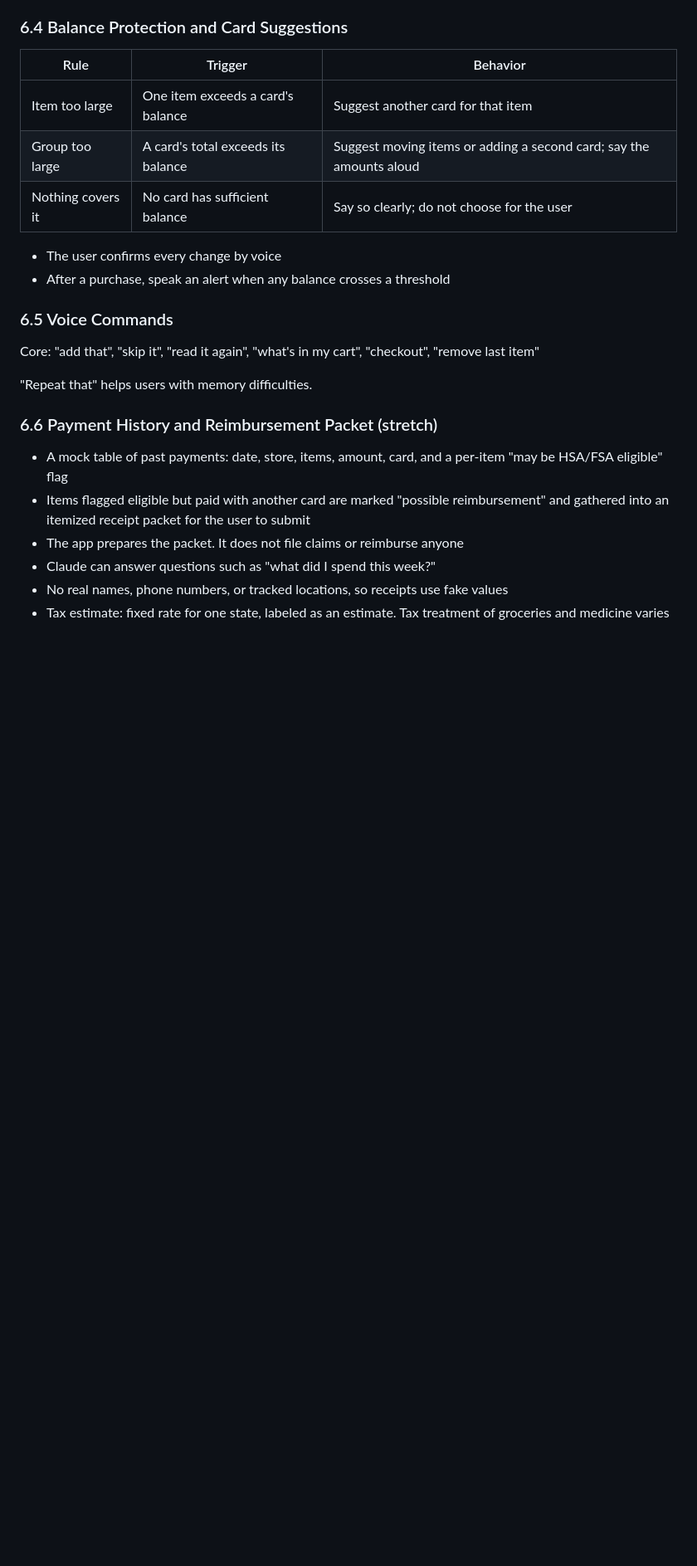
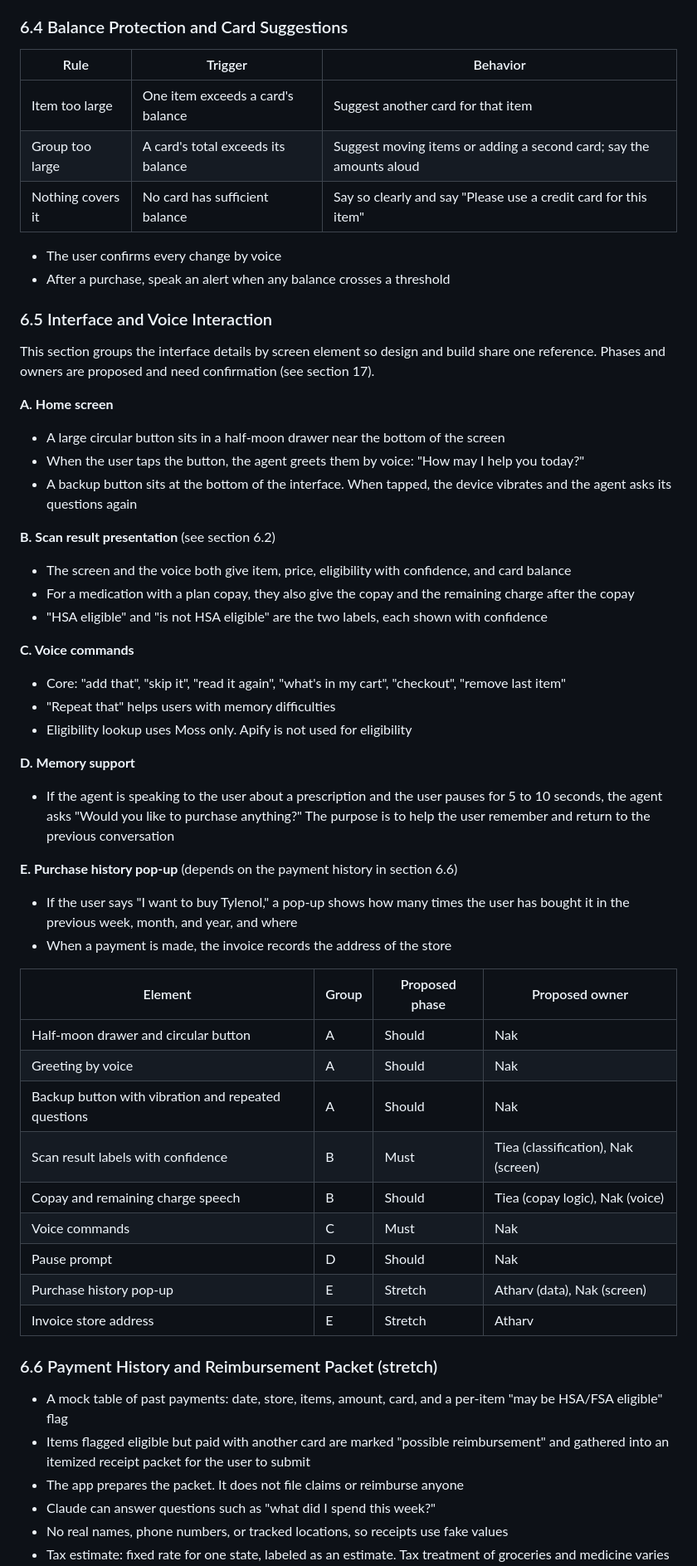
Before and after one commit to Atharvp18/rewind, a Markdown page: doc/2026-10-23-rewind-final-review.md, the part around one of its changes. Shown at 83% size. GitHub-like rendering; blank space fills up the shorter version.

Commit message:
Revise HSA eligibility and voice interaction details
Updated terminology and interface details for HSA eligibility and voice commands. Clarified user interactions and added requirements for confidence display in eligibility.

```diff
--- a/doc/2026-10-23-rewind-final-review.md
+++ b/doc/2026-10-23-rewind-final-review.md
@@ -185,16 +188,53 @@ Prescriptions are scanned from the pill bottle label, then the agent reads the d
 |---|---|---|
 | Item too large | One item exceeds a card's balance | Suggest another card for that item |
 | Group too large | A card's total exceeds its balance | Suggest moving items or adding a second card; say the amounts aloud |
-| Nothing covers it | No card has sufficient balance | Say so clearly; do not choose for the user |
+| Nothing covers it | No card has sufficient balance | Say so clearly and say "Please use a credit card for this item" |
 
 - The user confirms every change by voice
 - After a purchase, speak an alert when any balance crosses a threshold
 
-### 6.5 Voice Commands
+### 6.5 Interface and Voice Interaction
 
-Core: "add that", "skip it", "read it again", "what's in my cart", "checkout", "remove last item"
+This section groups the interface details by screen element so design and build share one reference. Phases and owners are proposed and need confirmation (see section 17).
 
-"Repeat that" helps users with memory difficulties.
+**A. Home screen**
+
+- A large circular button sits in a half-moon drawer near the bottom of the screen
+- When the user taps the button, the agent greets them by voice: "How may I help you today?"
+- A backup button sits at the bottom of the interface. When tapped, the device vibrates and the agent asks its questions again
+
+**B. Scan result presentation** (see section 6.2)
+
+- The screen and the voice both give item, price, eligibility with confidence, and card balance
+- For a medication with a plan copay, they also give the copay and the remaining charge after the copay
+- "HSA eligible" and "is not HSA eligible" are the two labels, each shown with confidence
+
+**C. Voice commands**
+
+- Core: "add that", "skip it", "read it again", "what's in my cart", "checkout", "remove last item"
+- "Repeat that" helps users with memory difficulties
+- Eligibility lookup uses Moss only. Apify is not used for eligibility
+
+**D. Memory support**
+
+- If the agent is speaking to the user about a prescription and the user pauses for 5 to 10 seconds, the agent asks "Would you like to purchase anything?" The purpose is to help the user remember and return to the previous conversation
+
+**E. Purchase history pop-up** (depends on the payment history in section 6.6)
+
+- If the user says "I want to buy Tylenol," a pop-up shows how many times the user has bought it in the previous week, month, and year, and where
+- When a payment is made, the invoice records the address of the store
+
+| Element | Group | Proposed phase | Proposed owner |
+|---|---|---|---|
+| Half-moon drawer and circular button | A | Should | Nak |
+| Greeting by voice | A | Should | Nak |
+| Backup button with vibration and repeated questions | A | Should | Nak |
+| Scan result labels with confidence | B | Must | Tiea (classification), Nak (screen) |
+| Copay and remaining charge speech | B | Should | Tiea (copay logic), Nak (voice) |
+| Voice commands | C | Must | Nak |
+| Pause prompt | D | Should | Nak |
+| Purchase history pop-up | E | Stretch | Atharv (data), Nak (screen) |
+| Invoice store address | E | Stretch | Atharv |
 
 ### 6.6 Payment History and Reimbursement Packet (stretch)
 
```
Also changed, not shown: other parts of doc/2026-10-23-rewind-final-review.md (+13 -3 lines).
